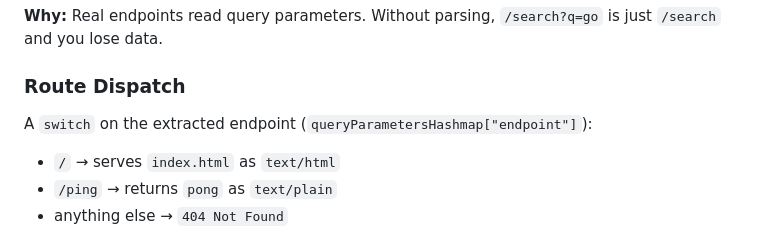
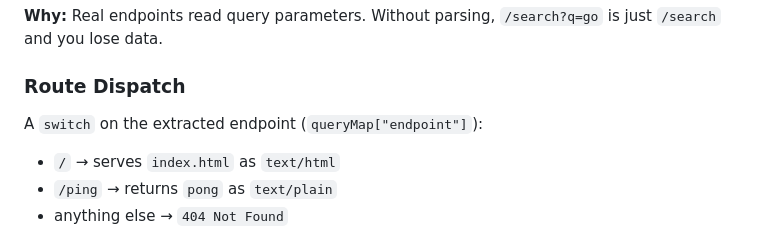
Before and after one commit to notseekeru/http-engine-go, a Markdown page: README.md, the part around the change. Drawn GitHub-style.

Commit message:
fix(docs): update README to reflect change from queryParametersHashmap to queryMap

```diff
--- a/README.md
+++ b/README.md
@@ -80,7 +80,7 @@ Extracts `?key=val` from the request path into `map[string]string` with the endp
 
 ### Route Dispatch
 
-A `switch` on the extracted endpoint (`queryParametersHashmap["endpoint"]`):
+A `switch` on the extracted endpoint (`queryMap["endpoint"]`):
 
 - `/` → serves `index.html` as `text/html`
 - `/ping` → returns `pong` as `text/plain`
```
